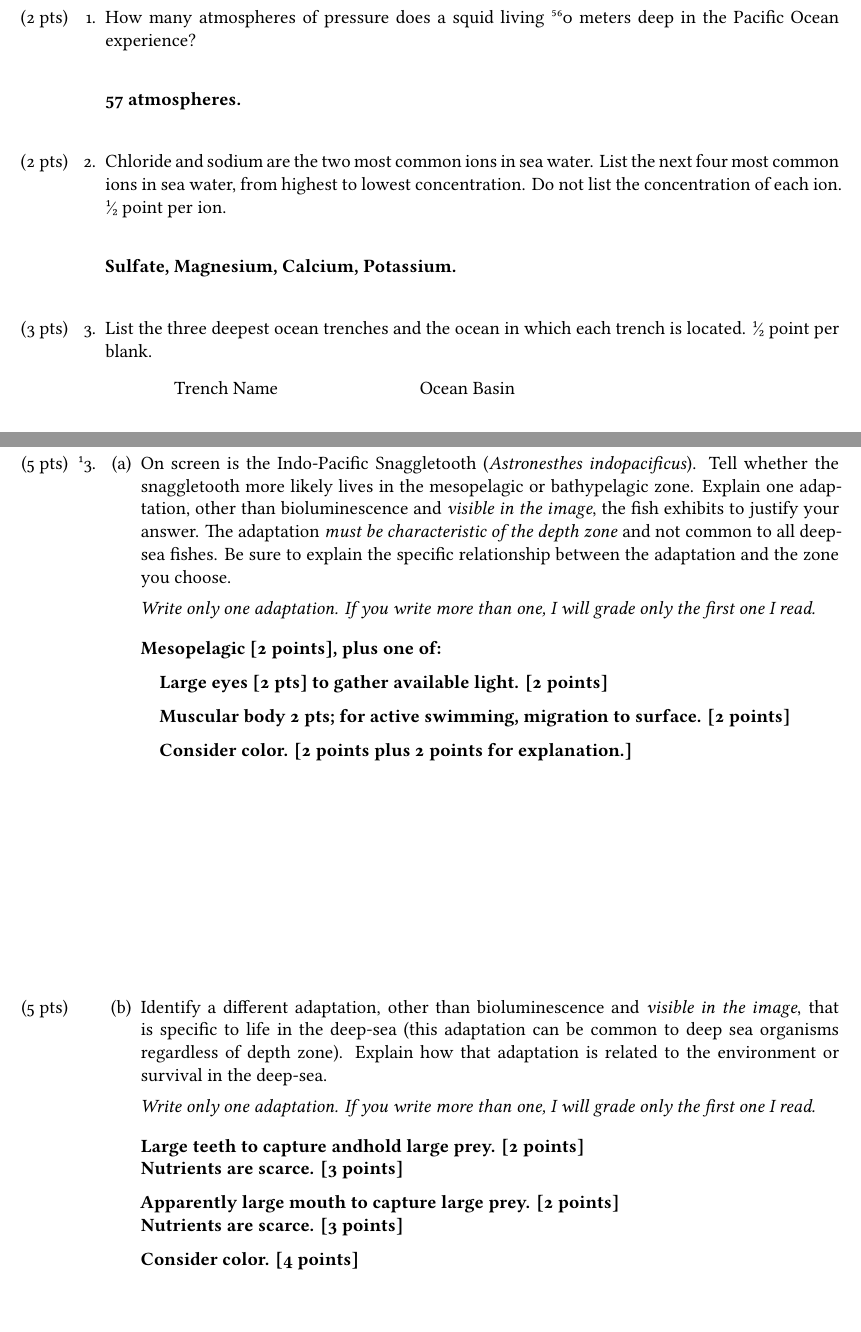
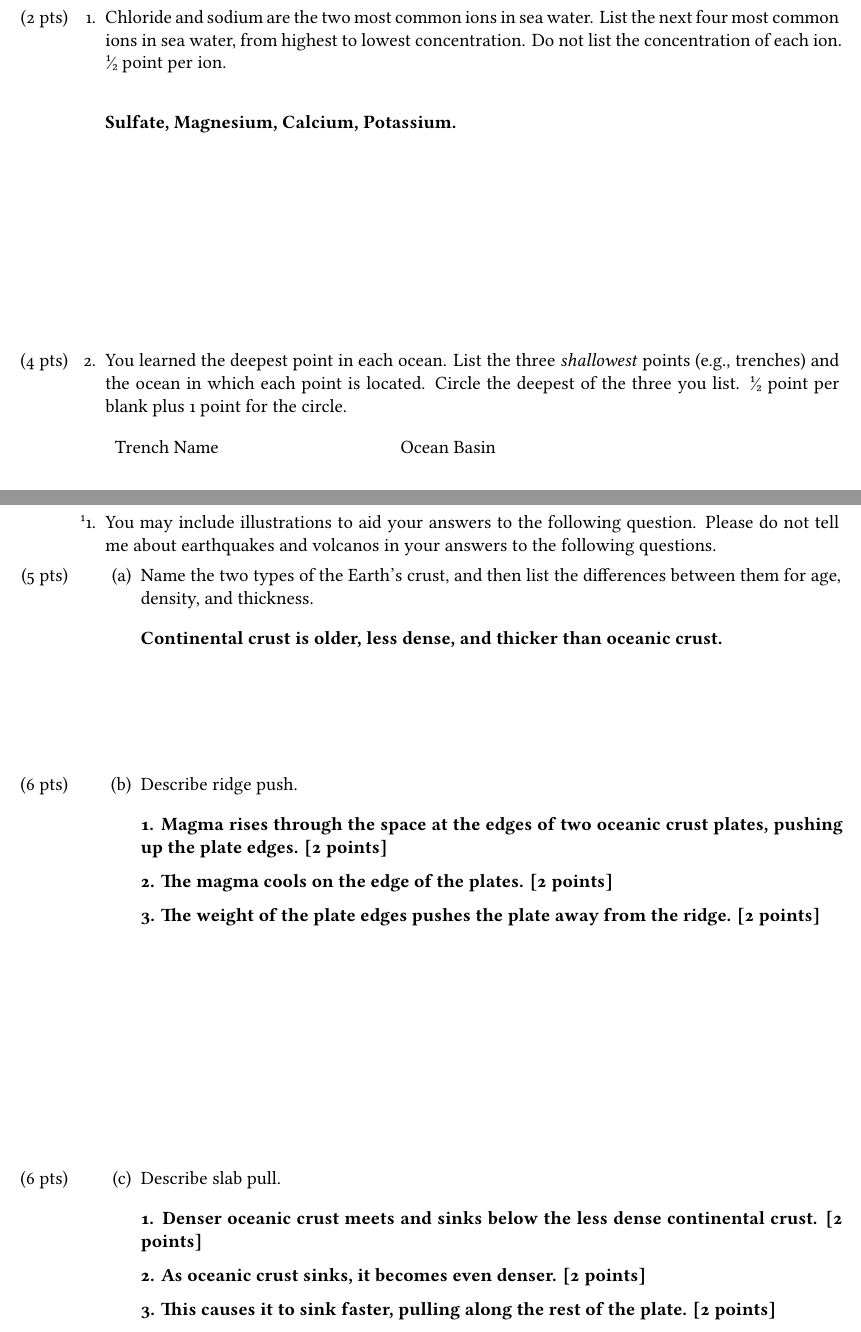
Before and after one commit to mtaylor-semo/exams, a LaTeX problem sheet (348/exam1/exam1.tex): two parts of pages 1 and 4 of 6, joined at a grey line, cut at the place of the change. Compiled offline with XeLaTeX.

Commit message:
Spring 2018 exam.

```diff
--- a/348/exam1/exam1.tex
+++ b/348/exam1/exam1.tex
@@ -93,13 +93,6 @@
 
 \vspace*{-1\baselineskip}
 
-\question[2]
-How many atmospheres of pressure does a squid living 560 meters deep in the Pacific Ocean experience?
-
-	\AnswerBox{\baselineskip}{%
-		57 atmospheres.
-}
-
 
 \question[2]
 Chloride and sodium are the two most common ions in sea water. List the next four most common ions in sea water, from highest to lowest concentration. Do not list the concentration of each ion. 1/2 point per ion.
@@ -109,8 +102,8 @@ Chloride and sodium are the two most common ions in sea water. List the next fou
 }
 
 
-\question[3]
-List the three deepest ocean trenches and the ocean in which each trench is located.  1/2 point per blank.
+\question[4]
+You learned the deepest point in each ocean. List the three \emph{shallowest} points (e.g., trenches) and the ocean in which each point is located. Circle the deepest of the three you list. 1/2 point per blank plus 1 point for the circle.
 
 \vspace{0.5\baselineskip}
 
@@ -220,49 +206,50 @@ The gladiator crab \textit{Callinectes gladiator} lives in estuaries along the w
 
 
 \newpage
-\vspace*{-1\baselineskip}
 
 \question
-	\begin{parts}
-	\part[5]
-	On screen is the Indo-Pacific Snaggletooth (\textit{Astronesthes indopacificus}). Tell whether the snaggletooth more likely lives in the mesopelagic or bathypelagic zone. Explain one adaptation, other than bioluminescence and \emph{visible in the image}, the fish exhibits to justify your answer. The adaptation \emph{must be characteristic of the depth zone} and not common to all deep-sea fishes. Be sure to explain the specific relationship between the adaptation and the zone you choose.
+You may include illustrations to aid your answers to the following question. Please do not tell me about earthquakes and volcanos in your answers to the following questions.
 
-	\smallskip
-	\emph{Write only one adaptation. If you write more than one, I will grade only the first one I read.}
+\begin{parts}
+	\part[5] Name the two types of the Earth's crust, and then list the differences between them for age, density, and thickness.
 
-		\begin{AnswerPage}{2\basespace}
-			Mesopelagic [2 points], plus one of:
-			\vspace*{0.5\baselineskip}
+	\begin{AnswerPage}{0.1\textheight}
 
-			\quad Large eyes [2 pts] to gather available light. [2 points]
-			\vspace*{0.5\baselineskip}
+	Continental crust is older, less dense, and thicker than oceanic crust.
 
-			\quad Muscular body {2 pts};  for active swimming, migration to surface. [2 points]
-			\vspace*{0.5\baselineskip}
+	\end{AnswerPage}
 
-			\quad Consider color. [2 points plus 2 points for explanation.]
-		\end{AnswerPage}
+	\part[6] Describe ridge push.
 
-	\part[5]
-	Identify a different adaptation, other than bioluminescence and \emph{visible in the image}, that is specific to life in the deep-sea (this adaptation can be common to deep sea organisms regardless of depth zone). Explain how that adaptation is related to the environment or survival in the deep-sea. %Do not use bioluminescence.
+	\begin{AnswerPage}{0.3\textheight}
+	1. Magma rises through the space at the edges of two oceanic crust plates, pushing up the plate edges. [2 points]
 
-	\smallskip
-	\emph{Write only one adaptation. If you write more than one, I will grade only the first one I read.}
+	\vspace*{0.5\baselineskip}
 
-		\begin{AnswerPage}{2\basespace}
-			Large teeth to capture andhold large prey. [2 points] \\
-			Nutrients are scarce. [3 points]
-			\vspace*{0.5\baselineskip}
+	2. The magma cools on the edge of the plates. [2 points]
+	\vspace*{0.5\baselineskip}
 
-			Apparently large mouth to capture large prey. [2 points] \\
-			Nutrients are scarce. [3 points]
-			\vspace*{0.5\baselineskip}
+	3. The weight of the plate edges pushes the plate away from the ridge.  [2 points]
 
-			Consider color. [4 points]
-			%Biolum lure to attract prey, which are scarce.
-		\end{AnswerPage}
+	\end{AnswerPage}
 
-	\end{parts}
+	\part[6] Describe slab pull.
+
+	\begin{AnswerPage}{0.3\textheight}
+
+	1. Denser oceanic crust meets and sinks below the less dense continental crust. [2 points]
+	\vspace*{0.5\baselineskip}
+
+	2. As oceanic crust sinks, it becomes even denser. [2 points]
+	\vspace*{0.5\baselineskip}
+
+	3. This causes it to sink faster, pulling along the rest of the plate. [2 points]
+\end{AnswerPage}
+\end{parts}
+
+
+
+%\vspace*{-1\baselineskip}
 
 
 \newpage
```
Also changed, not shown: 348/exam1/exam1_question_bank.tex (+75 -1 lines), 348/exam1/exam1.pdf, 348/exam1/exam1.tex (29 more changed lines).
